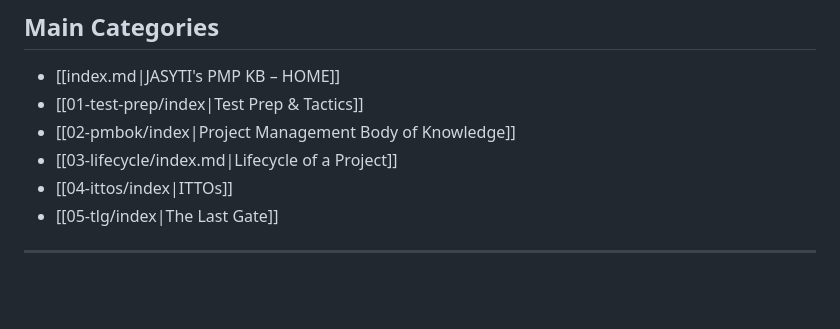
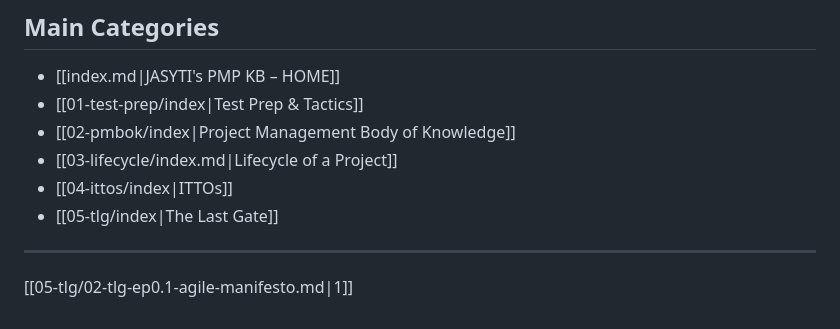
Before and after one commit to JASYTIONLINE/3302-cmpa-repo, a Markdown page: content/05-tlg/02-tlg-ep0.1-agile-manifesto(h).md, the part around the change. Rendered like a GitHub page; blank space fills up the shorter version.

Commit message:
fix: repaired links

```diff
--- a/content/05-tlg/02-tlg-ep0.1-agile-manifesto(h).md
+++ b/content/05-tlg/02-tlg-ep0.1-agile-manifesto(h).md
@@ -65,3 +65,4 @@ She leaned back in her seat, scribbling notes into her paper [[3-glossary|logboo
 - [[05-tlg/index|The Last Gate]]
 
 ---
+[[05-tlg/02-tlg-ep0.1-agile-manifesto.md|1]]
```
